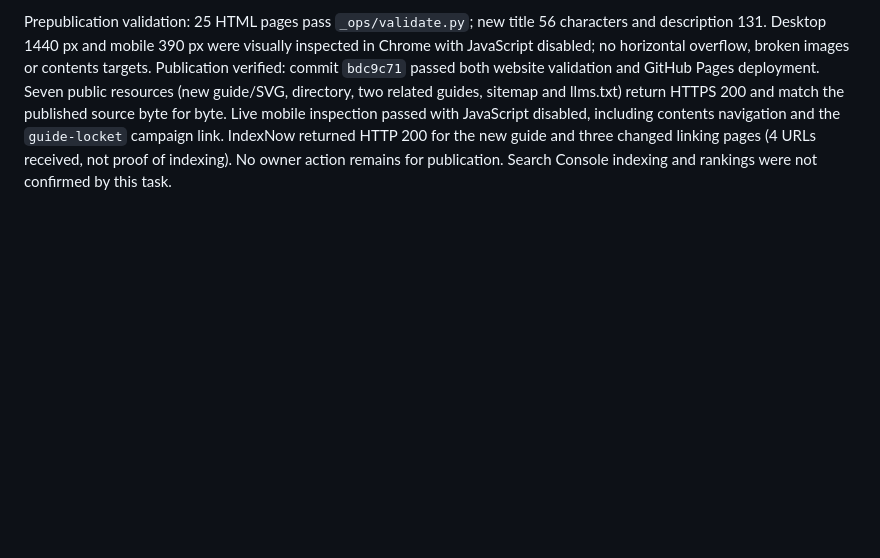
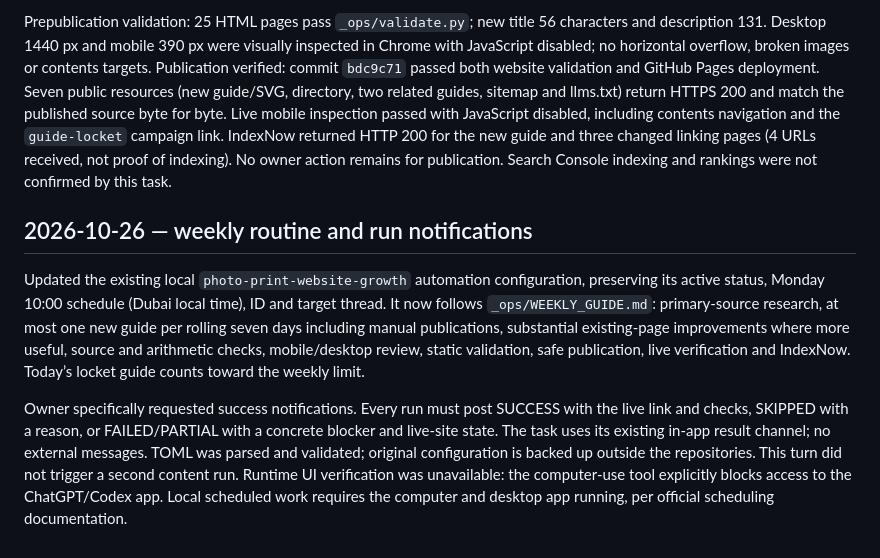
Before and after one commit to Atabany/photoprint-site, a Markdown page: _ops/SEO-PLAYBOOK.md, the part around the change. Drawn GitHub-style; blank space fills up the shorter version.

Commit message:
Document weekly guide publishing and notify after every run

```diff
--- a/_ops/SEO-PLAYBOOK.md
+++ b/_ops/SEO-PLAYBOOK.md
@@ -191,3 +191,9 @@ Sources checked October 26: Apple’s iPhone printing guide https://support.appl
 Discovery: linked from the guide directory, wallet guide and multiple-photo guide; added Article, BreadcrumbList and matching visible FAQ schema, canonical/social metadata, sitemap, llms.txt and campaign tag `guide-locket`. Shared build scripts preserve the new directory entry; campaign mapping includes the page.
 
 Prepublication validation: 25 HTML pages pass `_ops/validate.py`; new title 56 characters and description 131. Desktop 1440 px and mobile 390 px were visually inspected in Chrome with JavaScript disabled; no horizontal overflow, broken images or contents targets. Publication verified: commit `bdc9c71` passed both website validation and GitHub Pages deployment. Seven public resources (new guide/SVG, directory, two related guides, sitemap and llms.txt) return HTTPS 200 and match the published source byte for byte. Live mobile inspection passed with JavaScript disabled, including contents navigation and the `guide-locket` campaign link. IndexNow returned HTTP 200 for the new guide and three changed linking pages (4 URLs received, not proof of indexing). No owner action remains for publication. Search Console indexing and rankings were not confirmed by this task.
+
+## 2026-10-26 — weekly routine and run notifications
+
+Updated the existing local `photo-print-website-growth` automation configuration, preserving its active status, Monday 10:00 schedule (Dubai local time), ID and target thread. It now follows `_ops/WEEKLY_GUIDE.md`: primary-source research, at most one new guide per rolling seven days including manual publications, substantial existing-page improvements where more useful, source and arithmetic checks, mobile/desktop review, static validation, safe publication, live verification and IndexNow. Today’s locket guide counts toward the weekly limit.
+
+Owner specifically requested success notifications. Every run must post SUCCESS with the live link and checks, SKIPPED with a reason, or FAILED/PARTIAL with a concrete blocker and live-site state. The task uses its existing in-app result channel; no external messages. TOML was parsed and validated; original configuration is backed up outside the repositories. This turn did not trigger a second content run. Runtime UI verification was unavailable: the computer-use tool explicitly blocks access to the ChatGPT/Codex app. Local scheduled work requires the computer and desktop app running, per official scheduling documentation.
```
Also changed, not shown: _ops/WEEKLY_GUIDE.md (added, +83 -0 lines).
